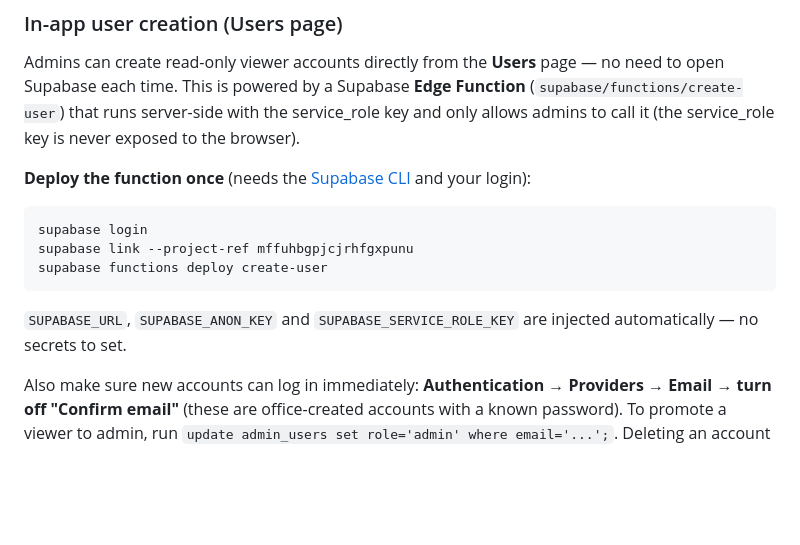
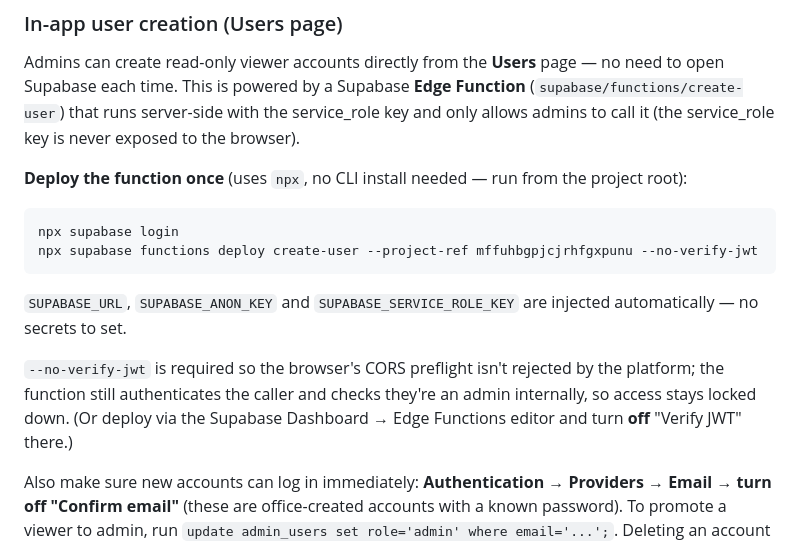
Before and after one commit to framemindaistudio/UHS-PIMS, a Markdown page: README.md, the part around the change. Rendered like a GitHub page; blank space fills up the shorter version.

Commit message:
Docs: deploy create-user via npx with --no-verify-jwt
Co-Authored-By: Claude Opus 4.8 <noreply@anthropic.com>

````diff
--- a/README.md
+++ b/README.md
@@ -122,13 +122,14 @@ Run these once in the SQL Editor if your project predates them (a fresh `schema.
 ### In-app user creation (Users page)
 Admins can create read-only viewer accounts directly from the **Users** page — no need to open Supabase each time. This is powered by a Supabase **Edge Function** (`supabase/functions/create-user`) that runs server-side with the service_role key and only allows admins to call it (the service_role key is never exposed to the browser).
 
-**Deploy the function once** (needs the [Supabase CLI](https://supabase.com/docs/guides/cli) and your login):
+**Deploy the function once** (uses `npx`, no CLI install needed — run from the project root):
 ```bash
-supabase login
-supabase link --project-ref mffuhbgpjcjrhfgxpunu
-supabase functions deploy create-user
+npx supabase login
+npx supabase functions deploy create-user --project-ref mffuhbgpjcjrhfgxpunu --no-verify-jwt
 ```
 `SUPABASE_URL`, `SUPABASE_ANON_KEY` and `SUPABASE_SERVICE_ROLE_KEY` are injected automatically — no secrets to set.
+
+`--no-verify-jwt` is required so the browser's CORS preflight isn't rejected by the platform; the function still authenticates the caller and checks they're an admin internally, so access stays locked down. (Or deploy via the Supabase Dashboard → Edge Functions editor and turn **off** "Verify JWT" there.)
 
 Also make sure new accounts can log in immediately: **Authentication → Providers → Email → turn off "Confirm email"** (these are office-created accounts with a known password). To promote a viewer to admin, run `update admin_users set role='admin' where email='...';`. Deleting an account is done from the Supabase dashboard.
 
````
